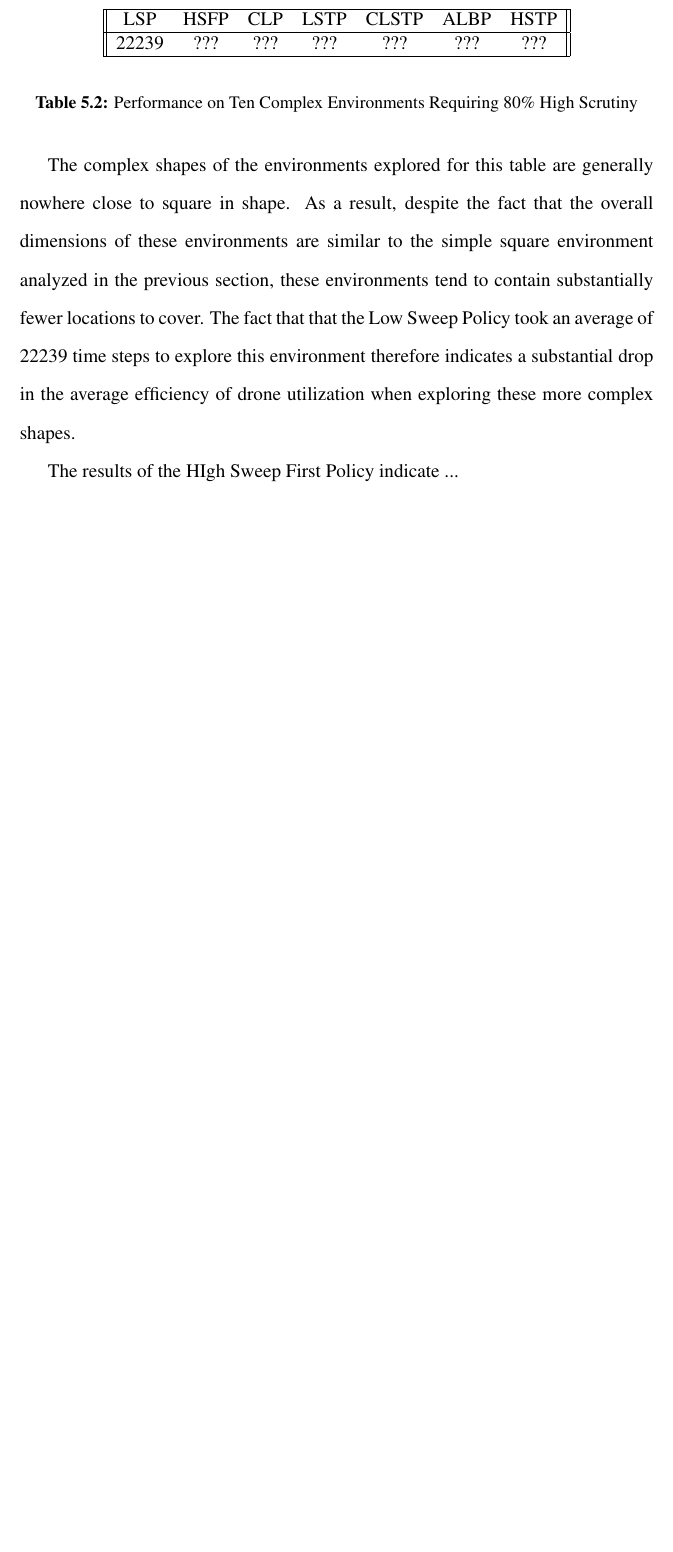
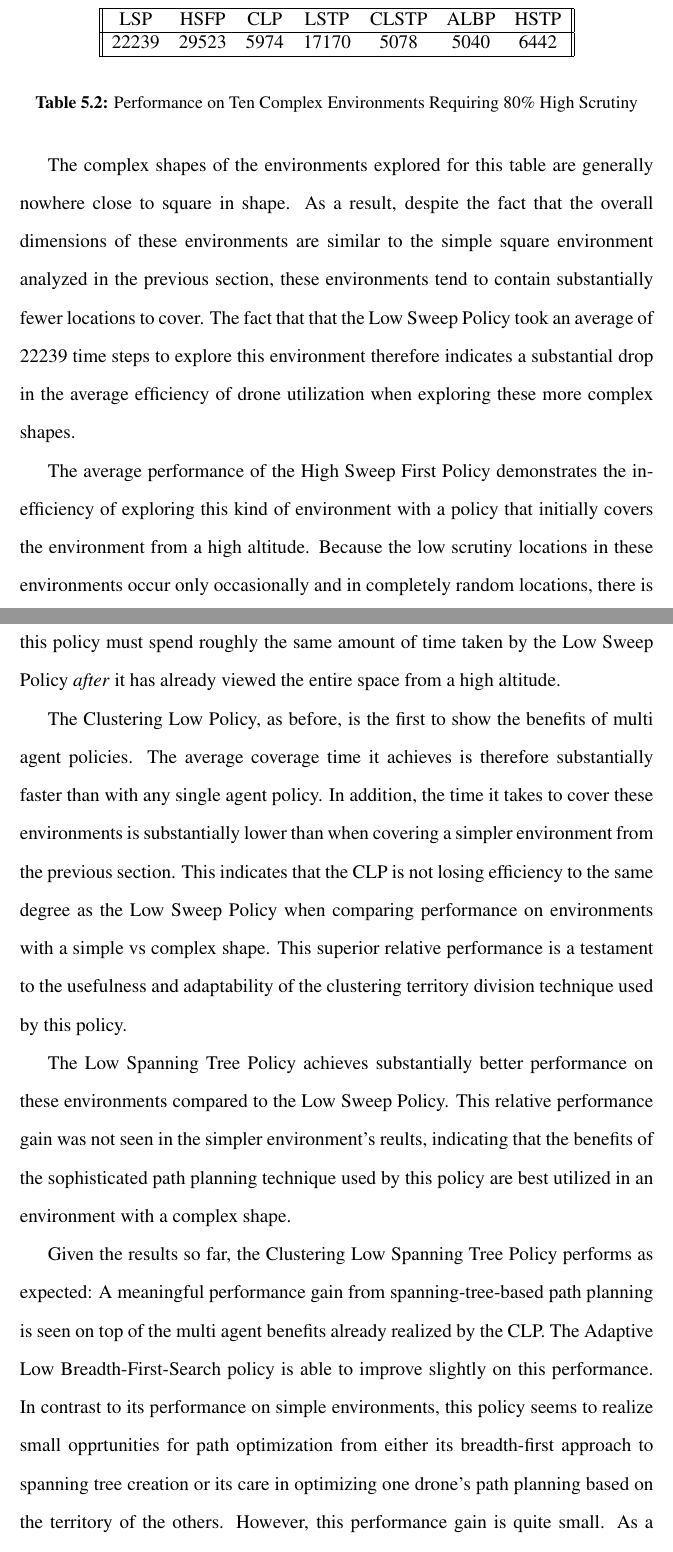
Before and after one commit to Daedalus359/thesis, a LaTeX thesis (Variable_Scrutiny_Robotic_Coverage.tex, which reads 5_Conclusion.tex): part of page 89 of 95 before the commit and two parts of pages 89 and 90 of 97 after it, the two joined at a grey line, cut so that both start at the same text, the shorter picture padded with empty space. The pictures show the PDF file Variable_Scrutiny_Robotic_Coverage.pdf that the author committed with the source.

Commit message:
all results for table 2, groundwork for table 3

```diff
--- a/5_Conclusion.tex
+++ b/5_Conclusion.tex
@@ -46,4 +46,3 @@ As expected, the High First Spanning Tree Policy (HSTP) achieves the best result
 
 \section{Performance Comparison on Complex Environments}
 
-Of course, very little can be concluded about the usefulness of these results when the only environments analyzed are so simple. The following table gives average performance numbers for a series of ten environments whose properties make efficient exploration difficult and multiple altitude policies less useful. More specifically, each of these environments was given a complex footprint, and each location in these environments was assigned a scrutiny requirement with an eighty percent chance of high scrutiny. The fact that such a large percentage of environment locations requires high scrutiny is enough to lower the efficiency of high altitude policies dramatically, but the fact that each scrutiny assignment is independent means that these same policies must cover a set of locations that are scattered throughout the environment in an unfriendly way once they move to their low altitude phase.
@@ -56,5 +60,5 @@ Of course, very little can be concluded about the usefulness of these results wh
  \hline
- 22239 & ??? & ??? & ??? & ??? & ??? & ??? \\
+ 22239 & 29523 & 5974 & 17170 & 5078  & 5040 & 6442 \\
  \hline
  \end{tabular}
 \end{center}
@@ -63,4 +67,10 @@ Of course, very little can be concluded about the usefulness of these results wh
 
 The complex shapes of the environments explored for this table are generally nowhere close to square in shape. As a result, despite the fact that the overall dimensions of these environments are similar to the simple square environment analyzed in the previous section, these environments tend to contain substantially fewer locations to cover. The fact that that the Low Sweep Policy took an average of 22239 time steps to explore this environment therefore indicates a substantial drop in the average efficiency of drone utilization when exploring these more complex shapes.
 
-The results of the HIgh Sweep First Policy indicate ...
+The average performance of the High Sweep First Policy demonstrates the inefficiency of exploring this kind of environment with a policy that initially covers the environment from a high altitude. Because the low scrutiny locations in these environments occur only occasionally and in completely random locations, there is very little time saved by the initial high sweep. To cover the whole environment, this policy must spend roughly the same amount of time taken by the Low Sweep Policy \textit{after} it has already viewed the entire space from a high altitude.
+
+The Clustering Low Policy, as before, is the first to show the benefits of multi agent policies. The average coverage time it achieves is therefore substantially faster than with any single agent policy. In addition, the time it takes to cover these environments is substantially lower than when covering a simpler environment from the previous section. This indicates that the CLP is not losing efficiency to the same degree as the Low Sweep Policy when comparing performance on environments with a simple vs complex shape. This superior relative performance is a testament to the usefulness and adaptability of the clustering territory division technique used by this policy.
+
+The Low Spanning Tree Policy achieves substantially better performance on these environments compared to the Low Sweep Policy. This relative performance gain was not seen in the simpler environment's reults, indicating that the benefits of the sophisticated path planning technique used by this policy are best utilized in an environment with a complex shape.
+
+Given the results so far, the Clustering Low Spanning Tree Policy performs as expected: A meaningful performance gain from spanning-tree-based path planning is seen on top of the multi agent benefits already realized by the CLP. The Adaptive Low Breadth-First-Search policy is able to improve slightly on this performance. In contrast to its performance on simple environments, this policy seems to realize small opprtunities for path optimization from either its breadth-first approach to spanning tree creation or its care in optimizing one drone's path planning based on the territory of the others. However, this performance gain is quite small. As a result, it remains unclear whether this relative difference indicates statistical noise or a real superiority in the strategy used by ALBP.
@@ -67,3 +84,15 @@ The results of the HIgh Sweep First Policy indicate ...
+\begin{table}[h]
+\begin{center}
+ \begin{tabular}{||c c c c c c c ||}
+ \hline
+ LSP   & HSFP  & CLP  & LSTP  & CLSTP & ALBP & HSTP \\
+ \hline
+ ?? & ?? & ?? & ?? & ??  & ?? & ?? \\
+ \hline
+ \end{tabular}
+\end{center}
+\caption{Performance on Ten Complex Environments Requiring 20\% High Scrutiny}
+\end{table}
 
 \section{Drone Dropout Performance Comparison}
 
```
Also changed, not shown: Variable_Scrutiny_Robotic_Coverage.pdf, 5_Conclusion.tex (14 more changed lines), 6 other files.
